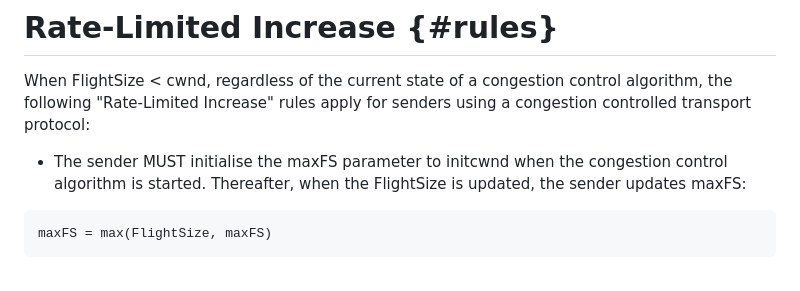
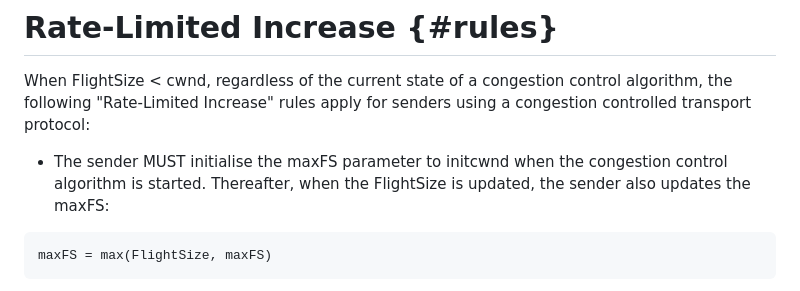
Before and after one commit to ietf-wg-ccwg/draft-ietf-ccwg-ratelimited-increase, a Markdown page: draft-ietf-ccwg-ratelimited-increase.md, the part around the change. Rendered like a GitHub page.

Commit message:
Clarify maxFS update process in Rate-Limited Increase
I tried to add "also" to mean do this as well.

```diff
--- a/draft-ietf-ccwg-ratelimited-increase.md
+++ b/draft-ietf-ccwg-ratelimited-increase.md
@@ -116,7 +116,7 @@ Additionally, the following are defined:
 
 When FlightSize < cwnd, regardless of the current state of a congestion control algorithm, the following  "Rate-Limited Increase" rules apply for senders using a congestion controlled transport protocol:
 
-- The sender MUST initialise the maxFS parameter to initcwnd when the congestion control algorithm is started. Thereafter, when the FlightSize is updated, the sender updates maxFS:
+- The sender MUST initialise the maxFS parameter to initcwnd when the congestion control algorithm is started. Thereafter, when the FlightSize is updated, the sender also updates the maxFS:
 
 ~~~
 maxFS = max(FlightSize, maxFS)
```
